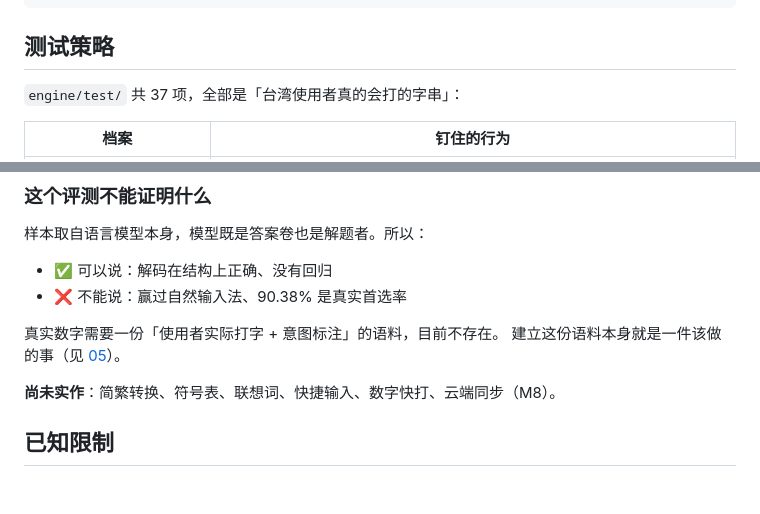
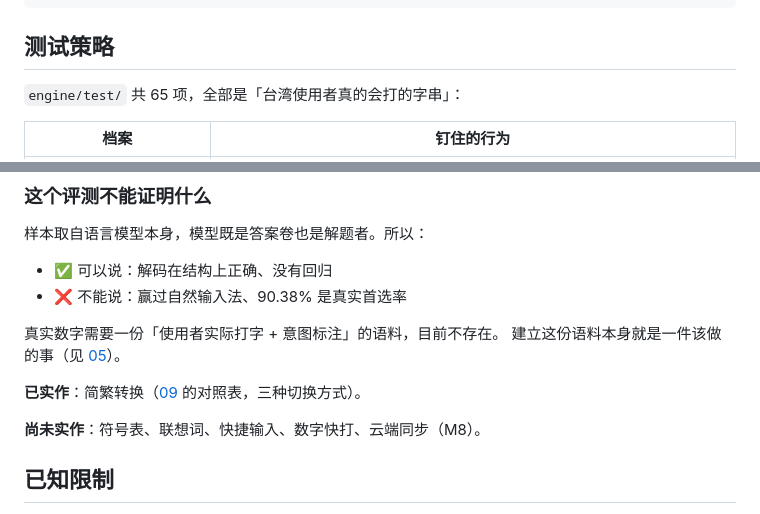
Before and after one commit to 173787247/pingzhu, a Markdown page: docs/06-engine-design.md, 2 parts joined by grey strips. Rendered like a GitHub page; blank space fills up the shorter version.

```diff
--- a/docs/06-engine-design.md
+++ b/docs/06-engine-design.md
@@ -329,7 +329,7 @@ $ node engine/bench-learn.mjs 5000
 
 ## 测试策略
 
-`engine/test/` 共 37 项，全部是「台湾使用者真的会打的字串」：
+`engine/test/` 共 65 项，全部是「台湾使用者真的会打的字串」：
 
 | 档案 | 钉住的行为 |
 |---|---|
@@ -390,7 +390,9 @@ $ node engine/bench-learn.mjs 5000
 真实数字需要一份「使用者实际打字 + 意图标注」的语料，目前不存在。
 建立这份语料本身就是一件该做的事（见 [05](05-roadmap.md)）。
 
-**尚未实作**：简繁转换、符号表、联想词、快捷输入、数字快打、云端同步（M8）。
+**已实作**：简繁转换（[09](09-zhuyin-vs-pinyin.md) 的对照表，三种切换方式）。
+
+**尚未实作**：符号表、联想词、快捷输入、数字快打、云端同步（M8）。
 
 ## 已知限制
 
```
Also changed, not shown: README.md (+9 -5 lines).
